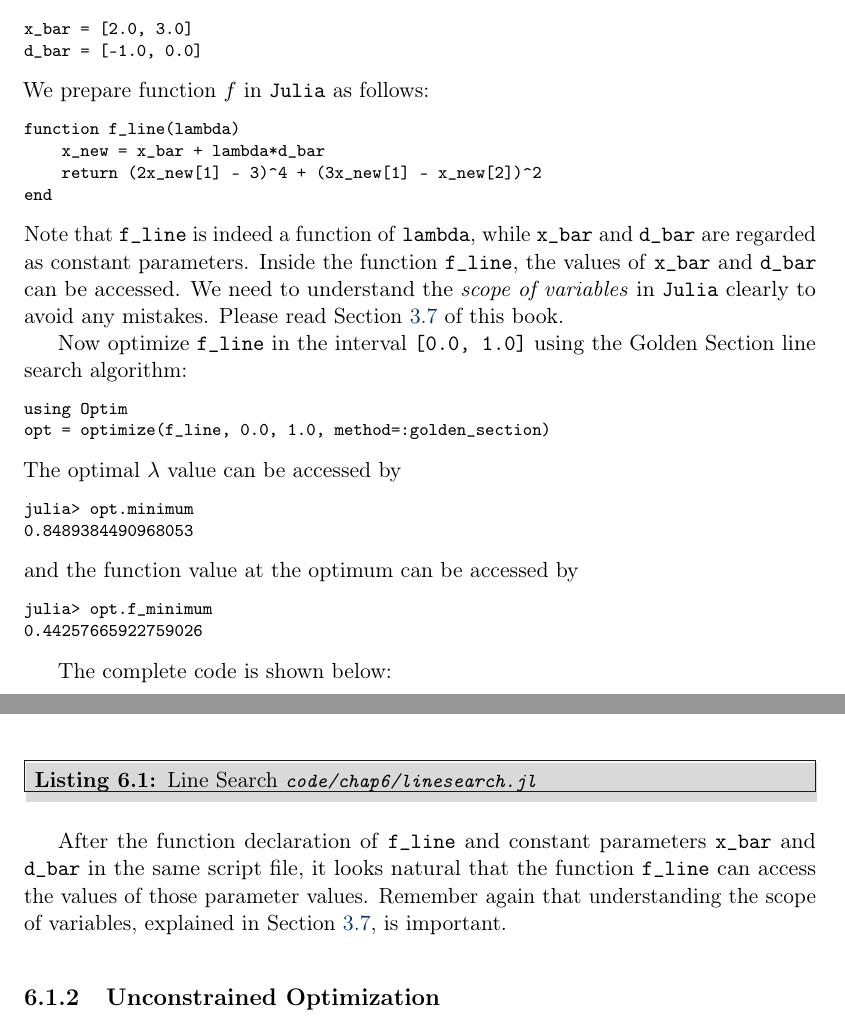
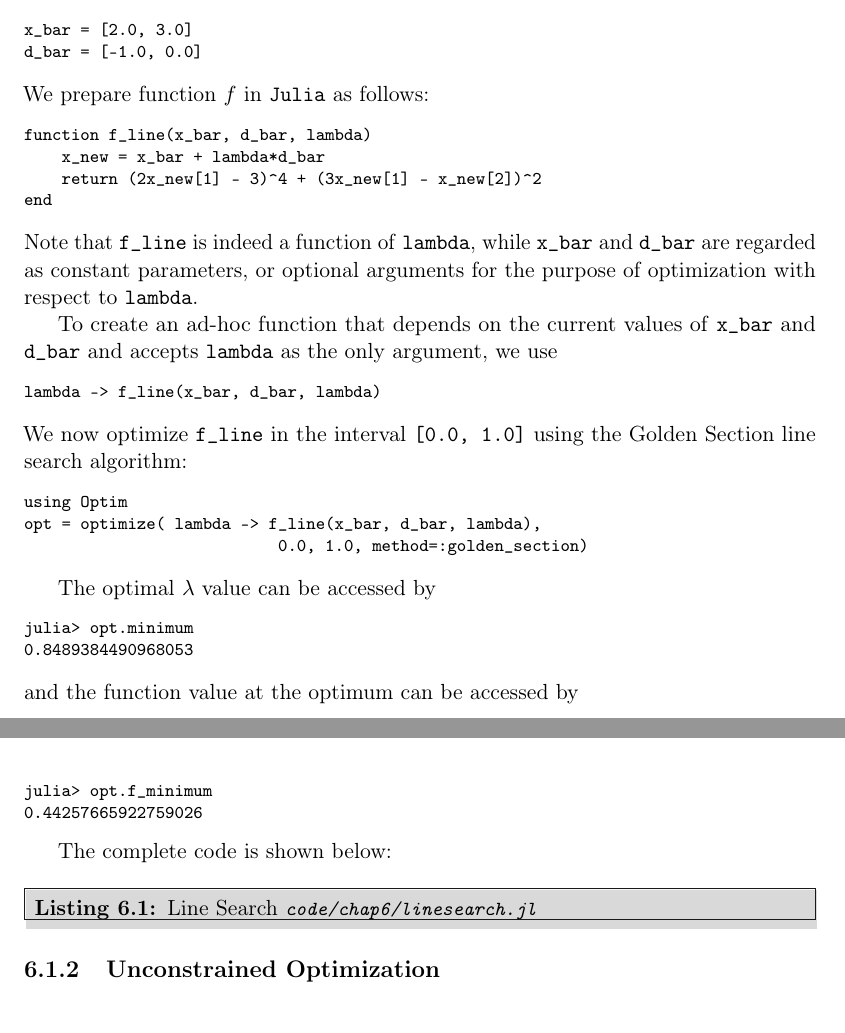
Before and after one commit to chkwon/jpor_codes, a LaTeX thesis (juliabook.tex, which reads chapters/optimization.tex): two parts of pages 116 and 117 of 175, joined at a grey line, cut so that both start at the same text. Compiled offline with pdfLaTeX.

Commit message:
using closure function for line search

```diff
--- a/chapters/optimization.tex
+++ b/chapters/optimization.tex
@@ -30,19 +30,26 @@ d_bar = [-1.0, 0.0]
 We prepare function $f$ in \julia{} as follows:
 %= lang: julia
 \begin{code}
-function f_line(lambda)
+function f_line(x_bar, d_bar, lambda)
     x_new = x_bar + lambda*d_bar
     return (2x_new[1] - 3)^4 + (3x_new[1] - x_new[2])^2
 end
 \end{code}
-\noindent Note that \kode{f\_line} is indeed a function of \kode{lambda}, while \kode{x\_bar} and \kode{d\_bar} are regarded as constant parameters. Inside the function \kode{f\_line}, the values of \kode{x\_bar} and \kode{d\_bar} can be accessed. We need to understand the \emph{scope of variables} in \julia{} clearly to avoid any mistakes. Please read Section \ref{sec:scope} of this book.
+\noindent Note that \kode{f\_line} is indeed a function of \kode{lambda}, while \kode{x\_bar} and \kode{d\_bar} are regarded as constant parameters, or optional arguments for the purpose of optimization with respect to \kode{lambda}.
 
-Now optimize \kode{f\_line} in the interval \kode{[0.0, 1.0]} using the Golden Section line search algorithm:
+To create an ad-hoc function that depends on the current values of \kode{x\_bar} and \kode{d\_bar} and accepts \kode{lambda} as the only argument, we use
+%= lang: julia
+\begin{code}
+lambda -> f_line(x_bar, d_bar, lambda)
+\end{code}
+\noindent We now optimize \kode{f\_line} in the interval \kode{[0.0, 1.0]} using the Golden Section line search algorithm:
 %= lang: julia
 \begin{code}
 using Optim
-opt = optimize(f_line, 0.0, 1.0, method=:golden_section)
+opt = optimize( lambda -> f_line(x_bar, d_bar, lambda),
+                           0.0, 1.0, method=:golden_section)
 \end{code}
+
 The optimal $\lambda$ value can be accessed by
 %= lang: julia
 \begin{code}
@@ -62,7 +69,8 @@ The complete code is shown below:
 %= <<(code/chap6/linesearch.jl, lang: julia)
 \end{codelisting}
 
-After the function declaration of \kode{f\_line} and constant parameters \kode{x\_bar} and \kode{d\_bar} in the same script file, it looks natural that the function \kode{f\_line} can access the values of those parameter values. Remember again that understanding the scope of variables, explained in Section \ref{sec:scope}, is important.
+
+
 
 
 \subsection{Unconstrained Optimization}
```
Also changed, not shown: 1 other file.
